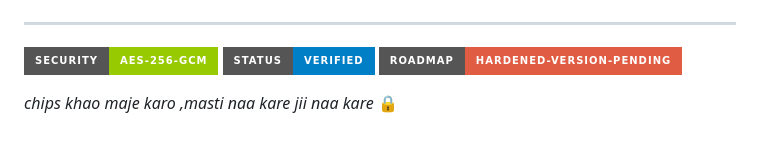
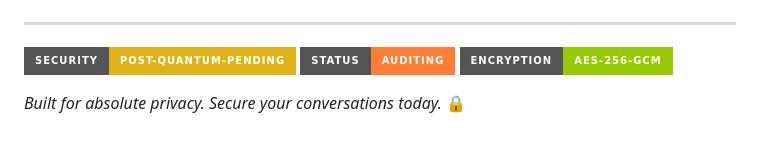
Before and after one commit to hedoescode-mayank/secure-chat-ws, a Markdown page: README.md, the part around the change. Rendered like a GitHub page; badges without logos.

Commit message:
docs: update status badges and footer

```diff
--- a/README.md
+++ b/README.md
@@ -64,8 +64,8 @@ SecureChat-OS follows a "Zero Trust" model. We believe that security is not a fe
 > These updates may affect users who rely on browser extensions that modify page behavior. Ensure a clean environment for optimal security.
 
 ---
-![Security](https://img.shields.io/badge/Security-AES--256--GCM-green?style=for-the-badge&logo=shield)
-![Status](https://img.shields.io/badge/Status-Verified-blue?style=for-the-badge)
-![Roadmap](https://img.shields.io/badge/Roadmap-Hardened--Version--Pending-red?style=for-the-badge)
+![Security](https://img.shields.io/badge/Security-Post--Quantum--Pending-yellow?style=for-the-badge&logo=shield)
+![Status](https://img.shields.io/badge/Status-Auditing-orange?style=for-the-badge)
+![Encryption](https://img.shields.io/badge/Encryption-AES--256--GCM-green?style=for-the-badge)
 
-*chips khao maje karo ,masti naa kare jii naa kare* 🔒
+*Built for absolute privacy. Secure your conversations today.* 🔒
```
